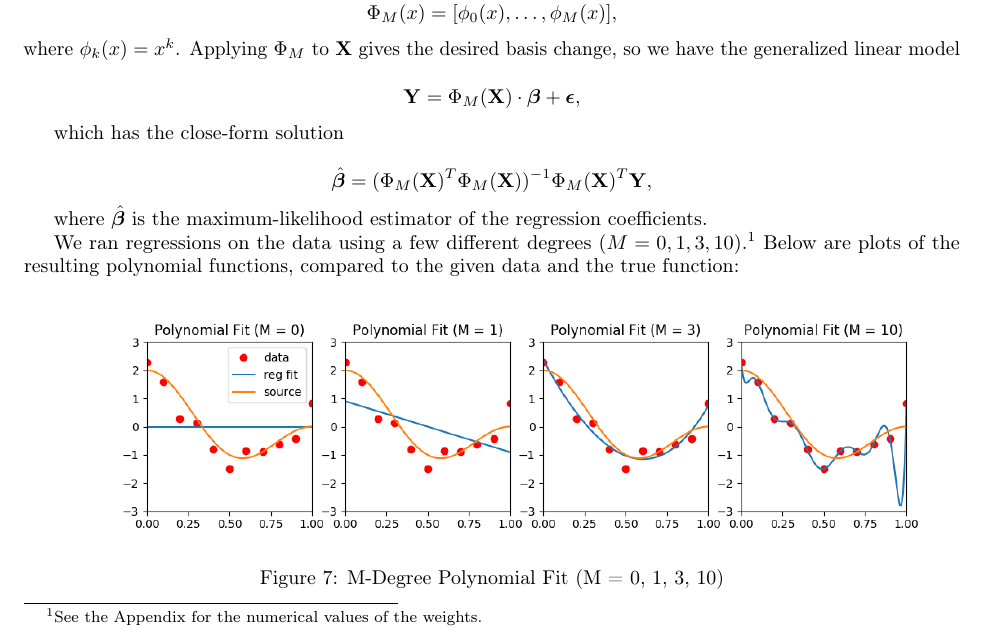
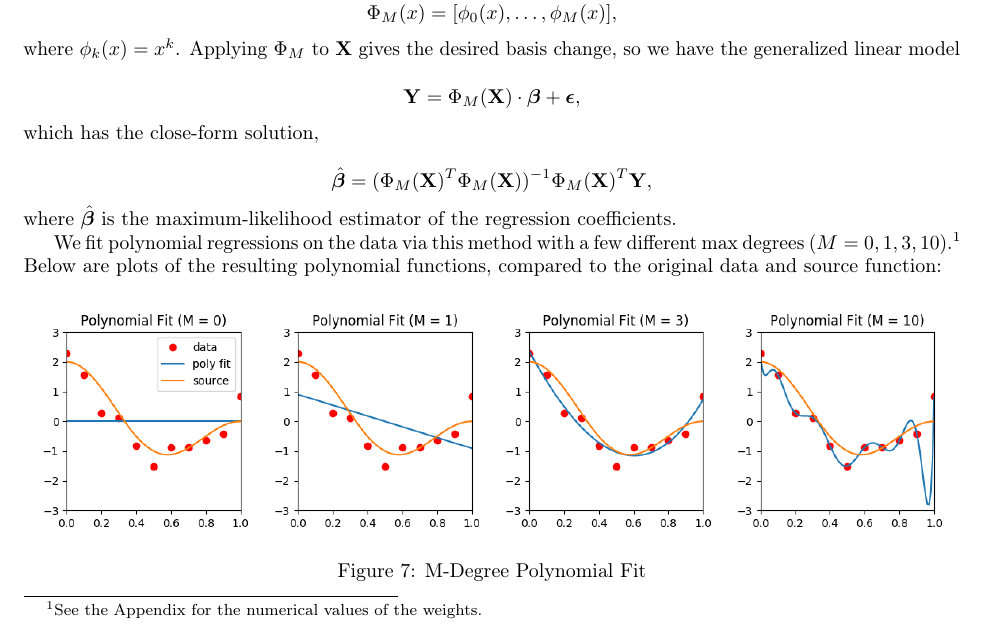
Before and after one commit to andy-kwei/2017-Fall-6.867, a LaTeX problem sheet (PSet1/writeup/writeup.tex): part of page 4 of 5, cut so that both start at the same text. Compiled offline with pdfLaTeX.

Commit message:
actual last commit for the night

```diff
--- a/PSet1/writeup/writeup.tex
+++ b/PSet1/writeup/writeup.tex
@@ -126,21 +126,21 @@ Often, when running gradient descent, it is computationally expensive to calcula
 Consider the basis function $$\Phi_M(x) = [\phi_0(x), \dots, \phi_M(x)],$$ where $\phi_k(x) = x^k$. Applying $\Phi_M$ to $\mathbf{X}$ gives the desired basis change, so we have the generalized linear model
 
 $$\mathbf Y = \Phi_M(\mathbf X) \cdot \bm \beta + \bm \epsilon,$$
-
-which has the close-form solution
+%
+which has the close-form solution,
 
 $$\hat{\bm \beta} = (\Phi_M(\mathbf X)^T \Phi_M(\mathbf X))^{-1} \Phi_M(\mathbf X)^T \mathbf Y,$$
-
+%
 where $\hat{\bm \beta}$ is the maximum-likelihood estimator of the regression coefficients.
 
-We ran regressions on the data using a few different degrees $(M = 0, 1, 3, 10)$.\footnotemark\ Below are plots of the resulting polynomial functions, compared to the given data and the true function:
+We fit polynomial regressions on the data via this method with a few different max degrees $(M = 0, 1, 3, 10)$.\footnotemark\ Below are plots of the resulting polynomial functions, compared to the original data and source function:
 
 \footnotetext{See the Appendix for the numerical values of the weights.}
 
 \begin{figure}[H]
   \centering
-  \includegraphics[width = 6.8in]{../P2/figs/part_1.png}
-  \caption{M-Degree Polynomial Fit (M = 0, 1, 3, 10)}
+  \includegraphics[width = 6.6in]{../P2/figs/part_1.png}
+  \caption{M-Degree Polynomial Fit}
 \end{figure}
 
 \subsection{Gradient Descent Solution with Polynomial Basis}
```
Also changed, not shown: PSet1/P2/figs/part_1.png, PSet1/P2/figs/part_3_bgd.png, PSet1/P2/figs/part_3_bgd_start.png (deleted), PSet1/P2/figs/part_3_sgd.png, PSet1/P2/figs/part_3_sgd_etas.png, PSet1/P2/figs/part_3_sgd_start.png (deleted), PSet1/P2/figs/part_4.png, PSet1/writeup/writeup.pdf, 1 other file.
